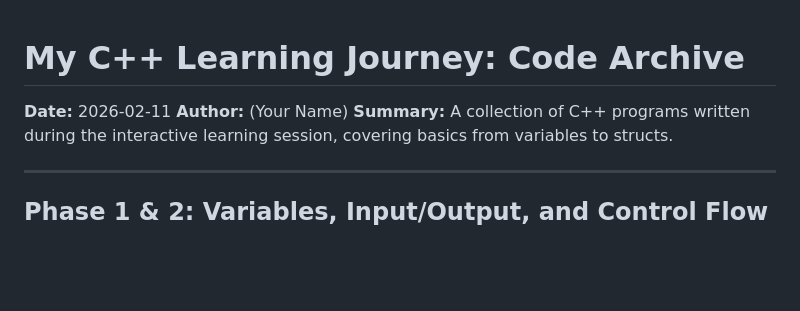
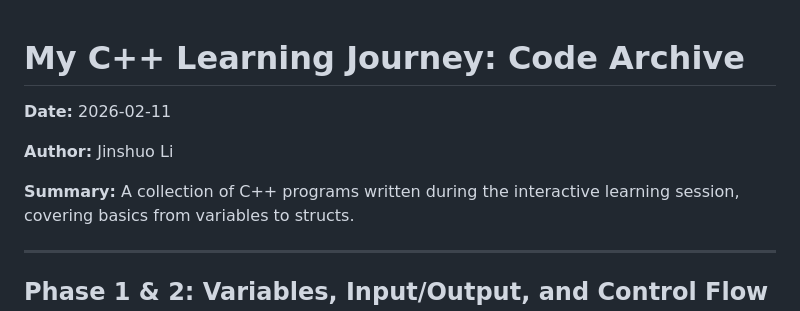
Before and after one commit to JinShuo-Li/Learning-Raspberry-Pi, a Markdown page: prg_3_intro_to_cpp/lecture_1_record.md, the part around the change. Rendered like a GitHub page; blank space fills up the shorter version.

Commit message:
feat: modify the notes

```diff
--- a/prg_3_intro_to_cpp/lecture_1_record.md
+++ b/prg_3_intro_to_cpp/lecture_1_record.md
@@ -1,7 +1,10 @@
 
 # My C++ Learning Journey: Code Archive
+
 **Date:** 2026-02-11
-**Author:** (Your Name)
+
+**Author:** Jinshuo Li
+
 **Summary:** A collection of C++ programs written during the interactive learning session, covering basics from variables to structs.
 
 ---
```
